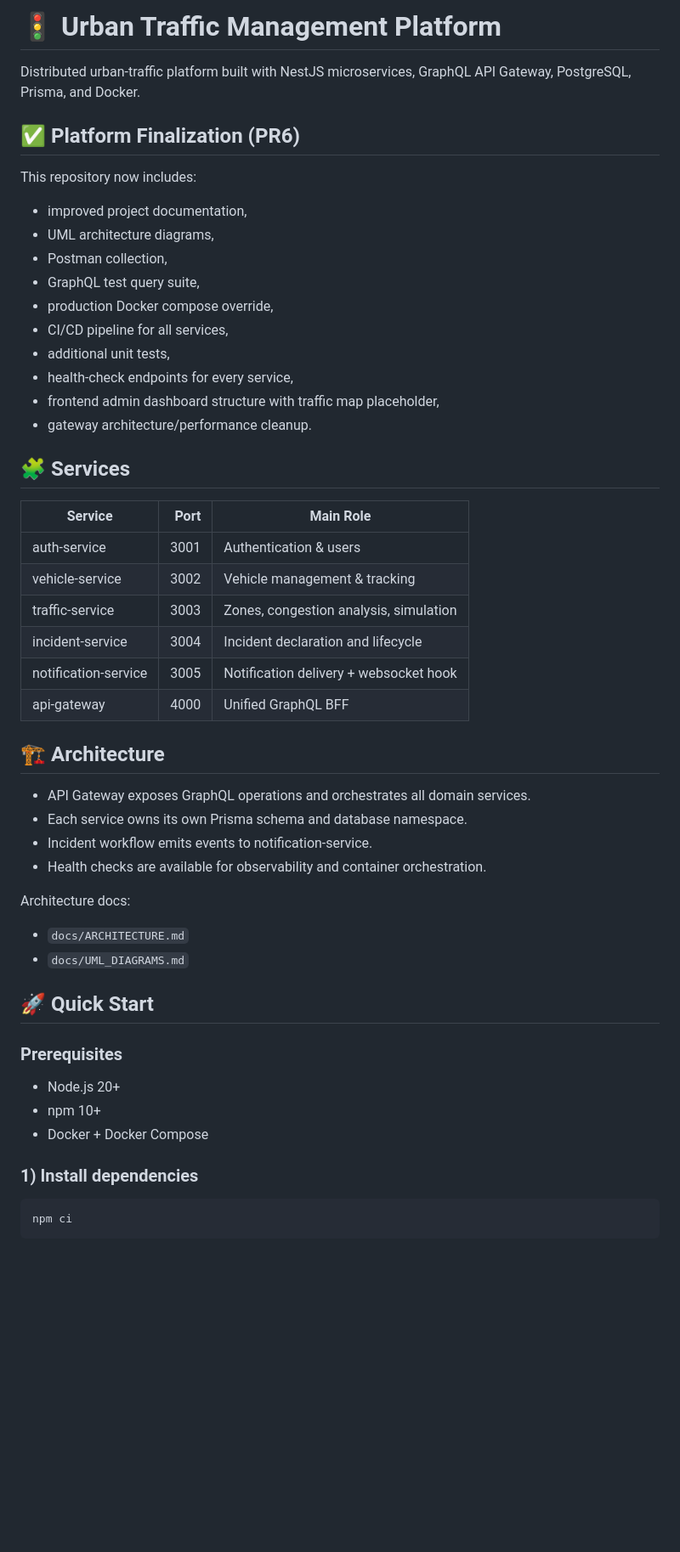
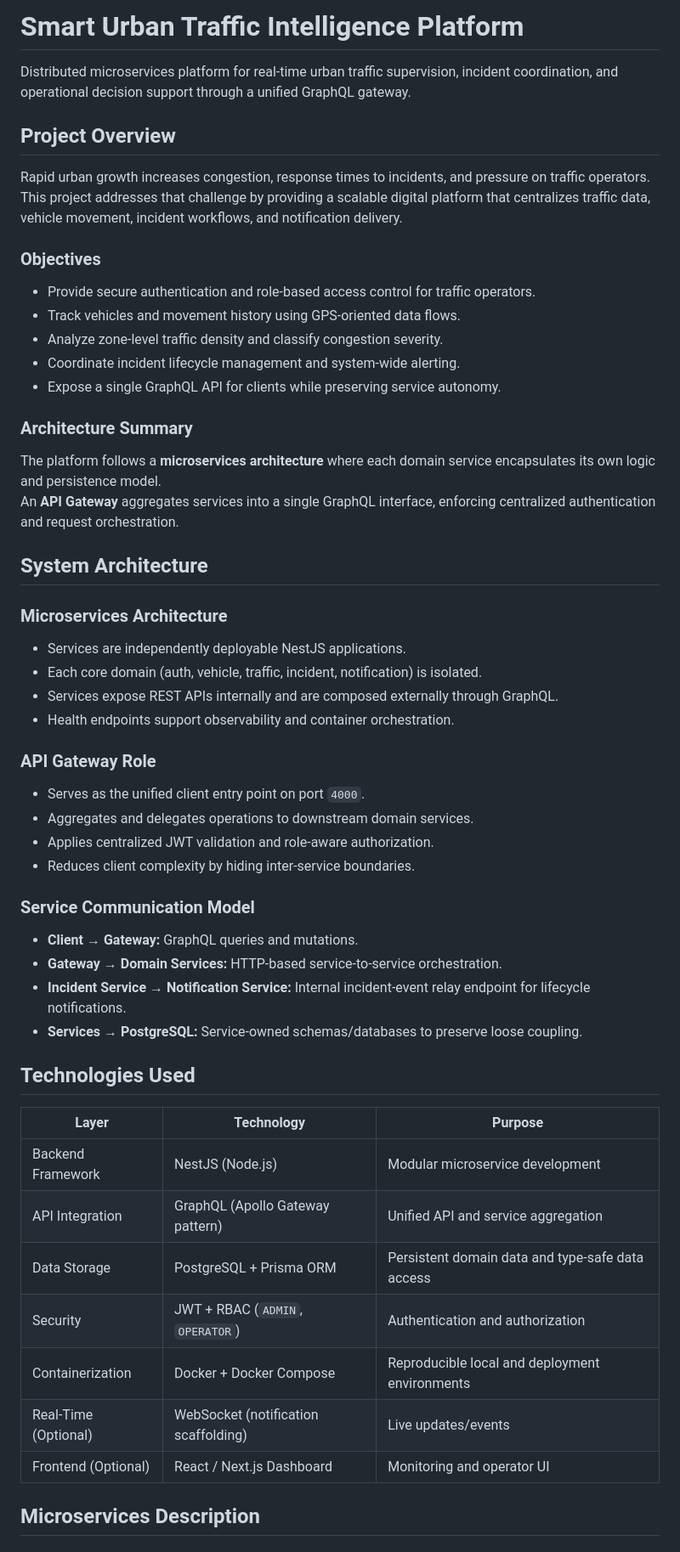
Before and after one commit to SouheilMs/WebService, a Markdown page: README.md, the part around one of its changes. Shown at 85% size. GitHub-like rendering; blank space fills up the shorter version.

Commit message:
refactor: update README for improved clarity and project overview

````diff
--- a/README.md
+++ b/README.md
@@ -1,53 +1,54 @@
-# 🚦 Urban Traffic Management Platform
+# Smart Urban Traffic Intelligence Platform
 
-Distributed urban-traffic platform built with NestJS microservices, GraphQL API Gateway, PostgreSQL, Prisma, and Docker.
+Distributed microservices platform for real-time urban traffic supervision, incident coordination, and operational decision support through a unified GraphQL gateway.
 
-## ✅ Platform Finalization (PR6)
+## Project Overview
 
-This repository now includes:
-- improved project documentation,
-- UML architecture diagrams,
-- Postman collection,
-- GraphQL test query suite,
-- production Docker compose override,
-- CI/CD pipeline for all services,
-- additional unit tests,
-- health-check endpoints for every service,
-- frontend admin dashboard structure with traffic map placeholder,
-- gateway architecture/performance cleanup.
+Rapid urban growth increases congestion, response times to incidents, and pressure on traffic operators.
+This project addresses that challenge by providing a scalable digital platform that centralizes traffic data, vehicle movement, incident workflows, and notification delivery.
 
-## 🧩 Services
+### Objectives
+- Provide secure authentication and role-based access control for traffic operators.
+- Track vehicles and movement history using GPS-oriented data flows.
+- Analyze zone-level traffic density and classify congestion severity.
+- Coordinate incident lifecycle management and system-wide alerting.
+- Expose a single GraphQL API for clients while preserving service autonomy.
 
-| Service | Port | Main Role |
-|---|---:|---|
-| auth-service | 3001 | Authentication & users |
-| vehicle-service | 3002 | Vehicle management & tracking |
-| traffic-service | 3003 | Zones, congestion analysis, simulation |
-| incident-service | 3004 | Incident declaration and lifecycle |
-| notification-service | 3005 | Notification delivery + websocket hook |
-| api-gateway | 4000 | Unified GraphQL BFF |
+### Architecture Summary
+The platform follows a **microservices architecture** where each domain service encapsulates its own logic and persistence model.
+An **API Gateway** aggregates services into a single GraphQL interface, enforcing centralized authentication and request orchestration.
 
-## 🏗️ Architecture
+## System Architecture
 
-- API Gateway exposes GraphQL operations and orchestrates all domain services.
-- Each service owns its own Prisma schema and database namespace.
-- Incident workflow emits events to notification-service.
-- Health checks are available for observability and container orchestration.
+### Microservices Architecture
+- Services are independently deployable NestJS applications.
+- Each core domain (auth, vehicle, traffic, incident, notification) is isolated.
+- Services expose REST APIs internally and are composed externally through GraphQL.
+- Health endpoints support observability and container orchestration.
 
-Architecture docs:
-- `docs/ARCHITECTURE.md`
-- `docs/UML_DIAGRAMS.md`
+### API Gateway Role
+- Serves as the unified client entry point on port `4000`.
+- Aggregates and delegates operations to downstream domain services.
+- Applies centralized JWT validation and role-aware authorization.
+- Reduces client complexity by hiding inter-service boundaries.
 
-## 🚀 Quick Start
+### Service Communication Model
+- **Client → Gateway:** GraphQL queries and mutations.
+- **Gateway → Domain Services:** HTTP-based service-to-service orchestration.
+- **Incident Service → Notification Service:** Internal incident-event relay endpoint for lifecycle notifications.
+- **Services → PostgreSQL:** Service-owned schemas/databases to preserve loose coupling.
 
-### Prerequisites
-- Node.js 20+
-- npm 10+
-- Docker + Docker Compose
+## Technologies Used
 
-### 1) Install dependencies
+| Layer | Technology | Purpose |
+|---|---|---|
+| Backend Framework | NestJS (Node.js) | Modular microservice development |
+| API Integration | GraphQL (Apollo Gateway pattern) | Unified API and service aggregation |
+| Data Storage | PostgreSQL + Prisma ORM | Persistent domain data and type-safe data access |
+| Security | JWT + RBAC (`ADMIN`, `OPERATOR`) | Authentication and authorization |
+| Containerization | Docker + Docker Compose | Reproducible local and deployment environments |
+| Real-Time (Optional) | WebSocket (notification scaffolding) | Live updates/events |
+| Frontend (Optional) | React / Next.js Dashboard | Monitoring and operator UI |
 
-```bash
-npm ci
-```
+## Microservices Description
 
````
Also changed, not shown: other parts of README.md (+84 -67 lines).
